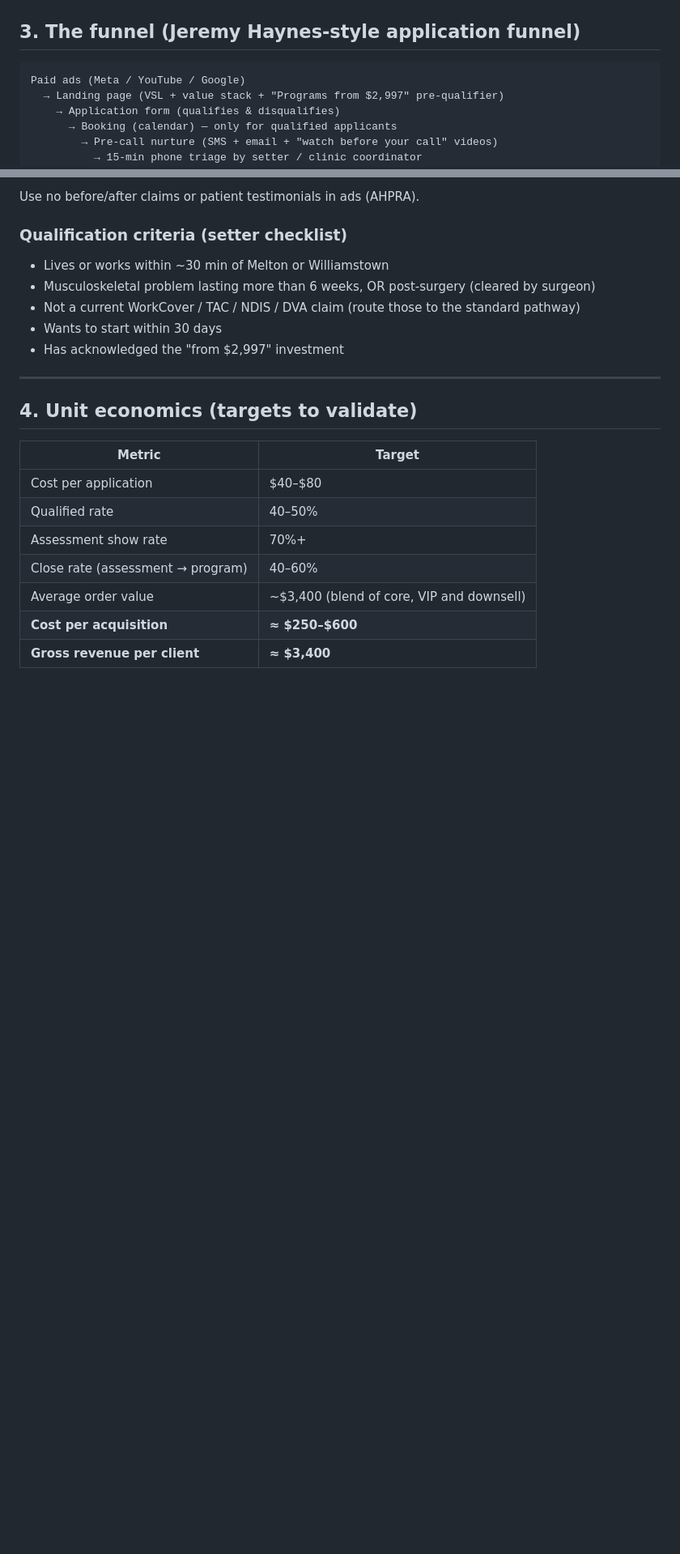
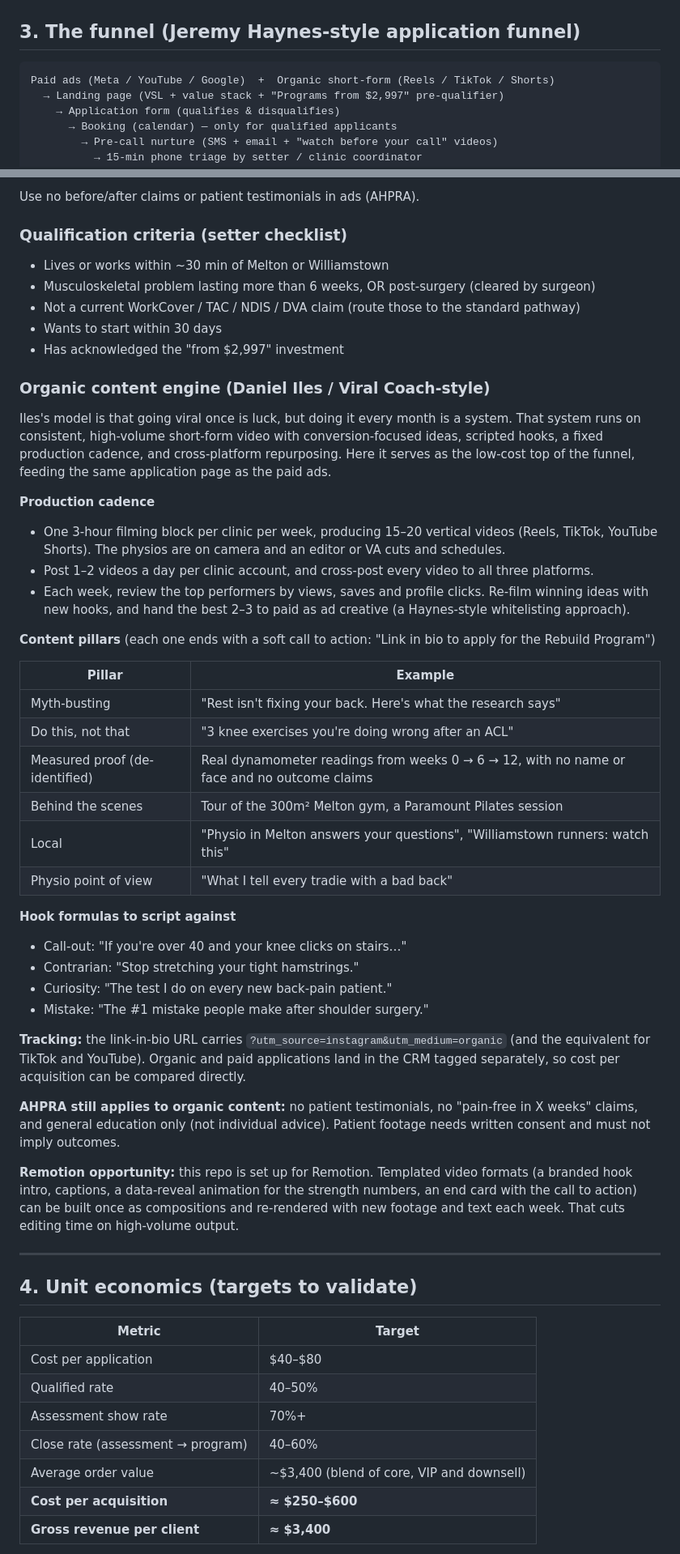
Before and after one commit to bendik-wq/vid, a Markdown page: offers/rebuild-program/OFFER.md, 2 parts joined by grey strips. Shown at 81% size. GitHub-like rendering; blank space fills up the shorter version.

Commit message:
docs: add Daniel Iles-style organic content engine to Rebuild offer
Co-Authored-By: Claude Opus 5.5 <noreply@anthropic.com>
Claude-Session: https://claude.ai/code/session_01WtjVKmUZimKTes6Tc9EEL4

````diff
--- a/offers/rebuild-program/OFFER.md
+++ b/offers/rebuild-program/OFFER.md
@@ -85,7 +85,7 @@ Do **not** promise outcomes ("pain-free in 12 weeks" or "or your money back"). S
 ## 3. The funnel (Jeremy Haynes-style application funnel)
 
 ```
-Paid ads (Meta / YouTube / Google)
+Paid ads (Meta / YouTube / Google)  +  Organic short-form (Reels / TikTok / Shorts)
   → Landing page (VSL + value stack + "Programs from $2,997" pre-qualifier)
     → Application form (qualifies & disqualifies)
       → Booking (calendar) — only for qualified applicants
@@ -120,6 +120,38 @@ Use no before/after claims or patient testimonials in ads (AHPRA).
 - Not a current WorkCover / TAC / NDIS / DVA claim (route those to the standard pathway)
 - Wants to start within 30 days
 - Has acknowledged the "from $2,997" investment
+
+### Organic content engine (Daniel Iles / Viral Coach-style)
+
+Iles's model is that going viral once is luck, but doing it every month is a system. That system runs on consistent, high-volume short-form video with conversion-focused ideas, scripted hooks, a fixed production cadence, and cross-platform repurposing. Here it serves as the low-cost top of the funnel, feeding the same application page as the paid ads.
+
+**Production cadence**
+- One 3-hour filming block per clinic per week, producing 15–20 vertical videos (Reels, TikTok, YouTube Shorts). The physios are on camera and an editor or VA cuts and schedules.
+- Post 1–2 videos a day per clinic account, and cross-post every video to all three platforms.
+- Each week, review the top performers by views, saves and profile clicks. Re-film winning ideas with new hooks, and hand the best 2–3 to paid as ad creative (a Haynes-style whitelisting approach).
+
+**Content pillars** (each one ends with a soft call to action: "Link in bio to apply for the Rebuild Program")
+
+| Pillar | Example |
+|---|---|
+| Myth-busting | "Rest isn't fixing your back. Here's what the research says" |
+| Do this, not that | "3 knee exercises you're doing wrong after an ACL" |
+| Measured proof (de-identified) | Real dynamometer readings from weeks 0 → 6 → 12, with no name or face and no outcome claims |
+| Behind the scenes | Tour of the 300m² Melton gym, a Paramount Pilates session |
+| Local | "Physio in Melton answers your questions", "Williamstown runners: watch this" |
+| Physio point of view | "What I tell every tradie with a bad back" |
+
+**Hook formulas to script against**
+- Call-out: "If you're over 40 and your knee clicks on stairs…"
+- Contrarian: "Stop stretching your tight hamstrings."
+- Curiosity: "The test I do on every new back-pain patient."
+- Mistake: "The #1 mistake people make after shoulder surgery."
+
+**Tracking:** the link-in-bio URL carries `?utm_source=instagram&utm_medium=organic` (and the equivalent for TikTok and YouTube). Organic and paid applications land in the CRM tagged separately, so cost per acquisition can be compared directly.
+
+**AHPRA still applies to organic content:** no patient testimonials, no "pain-free in X weeks" claims, and general education only (not individual advice). Patient footage needs written consent and must not imply outcomes.
+
+**Remotion opportunity:** this repo is set up for Remotion. Templated video formats (a branded hook intro, captions, a data-reveal animation for the strength numbers, an end card with the call to action) can be built once as compositions and re-rendered with new footage and text each week. That cuts editing time on high-volume output.
 
 ---
 
````
Also changed, not shown: other parts of offers/rebuild-program/OFFER.md (+1 -1 lines).
